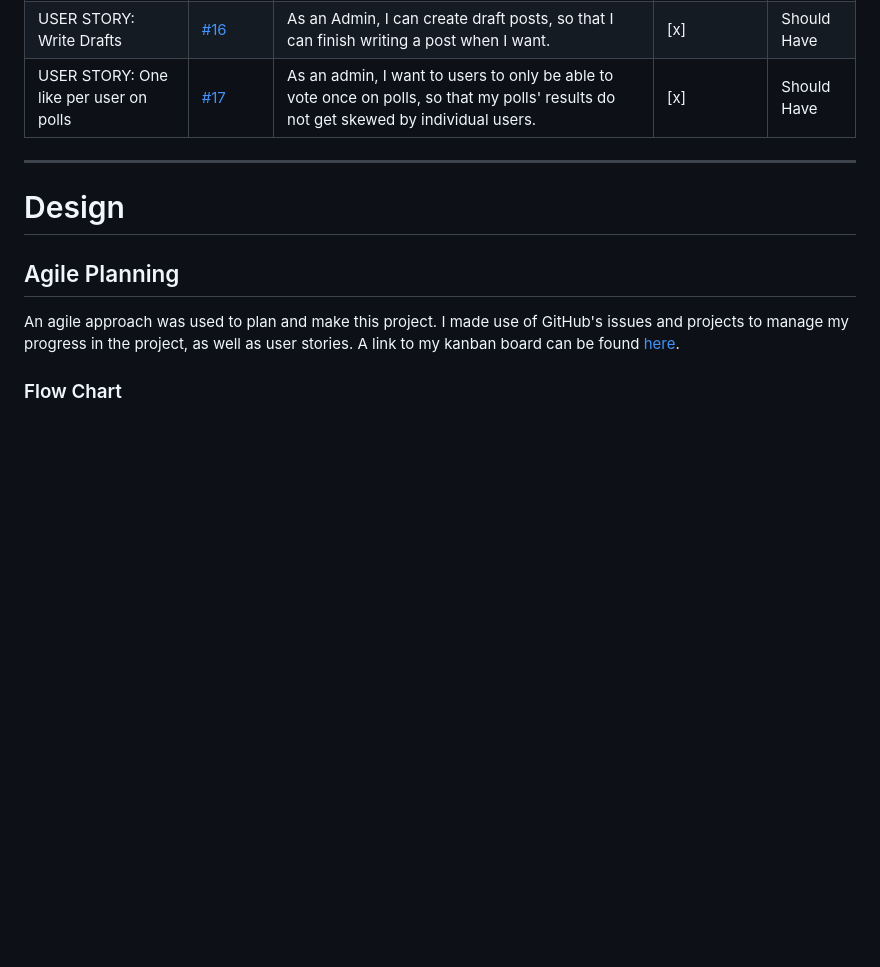
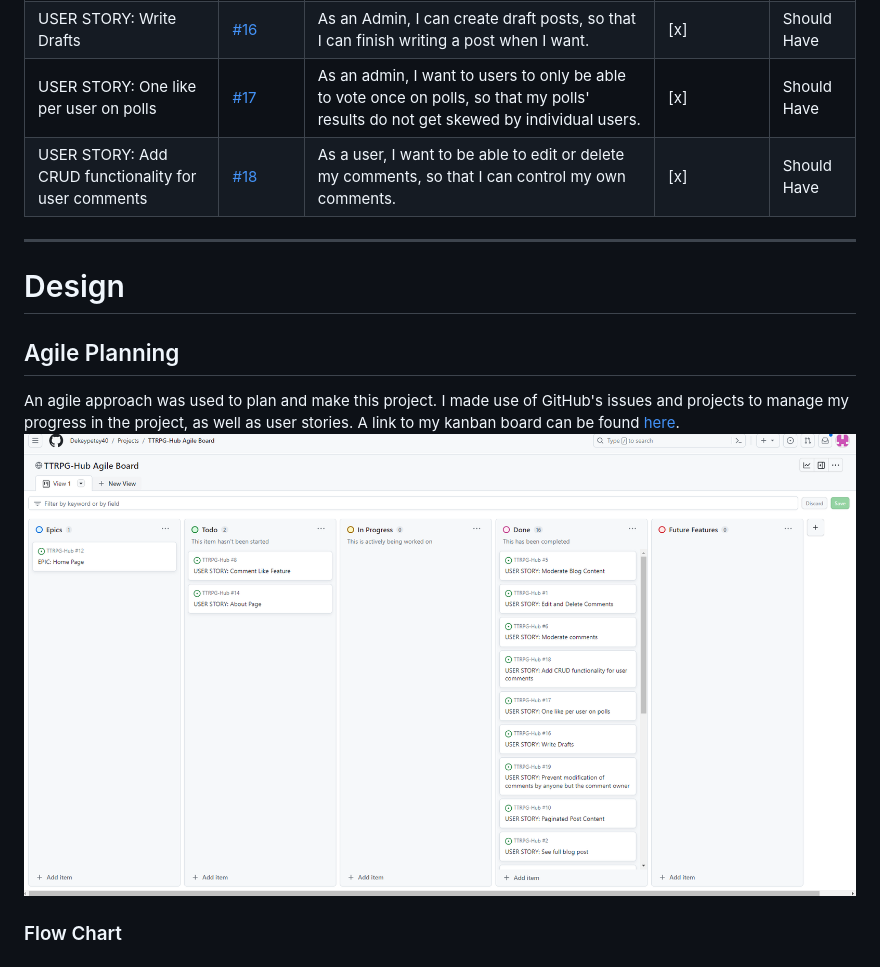
Before and after one commit to Dekeypetey40/TTRPG-Hub, a Markdown page: README.md, the part around the change. Rendered like a GitHub page; pictures changed too: static/images/kanban-board.png (added); blank space fills up the shorter version.

Commit message:
Doc: Add image of kanban board

```diff
--- a/README.md
+++ b/README.md
@@ -38,6 +38,7 @@ TTRPG Hub is a blog website desogned to spark engagement and discussion amongst
 | USER STORY: TTRPG Poll | [#15](https://github.com/Dekeypetey40/TTRPG-Hub/issues/15) | As a user, I can vote for which TTRPG is my favorite, so that I can interact with the community. | [x] | Should Have |
 | USER STORY: Write Drafts | [#16](https://github.com/Dekeypetey40/TTRPG-Hub/issues/16) | As an Admin, I can create draft posts, so that I can finish writing a post when I want. | [x] | Should Have |
 | USER STORY: One like per user on polls | [#17](https://github.com/Dekeypetey40/TTRPG-Hub/issues/17) | As an admin, I want to users to only be able to vote once on polls, so that my polls' results do not get skewed by individual users. | [x] | Should Have |
+| USER STORY: Add CRUD functionality for user comments | [#18](https://github.com/Dekeypetey40/TTRPG-Hub/issues/18) | As a user, I want to be able to edit or delete my comments, so that I can control my own comments. | [x] | Should Have |
 ---
 
 # Design
@@ -45,6 +46,7 @@ TTRPG Hub is a blog website desogned to spark engagement and discussion amongst
 ## Agile Planning
 
 An agile approach was used to plan and make this project. I made use of GitHub's issues and projects to manage my progress in the project, as well as user stories. A link to my kanban board can be found [here](https://github.com/users/Dekeypetey40/projects/3/views/1).
+![Kanban board](static/images/kanban-board.png)
 
 ### Flow Chart
 
```
